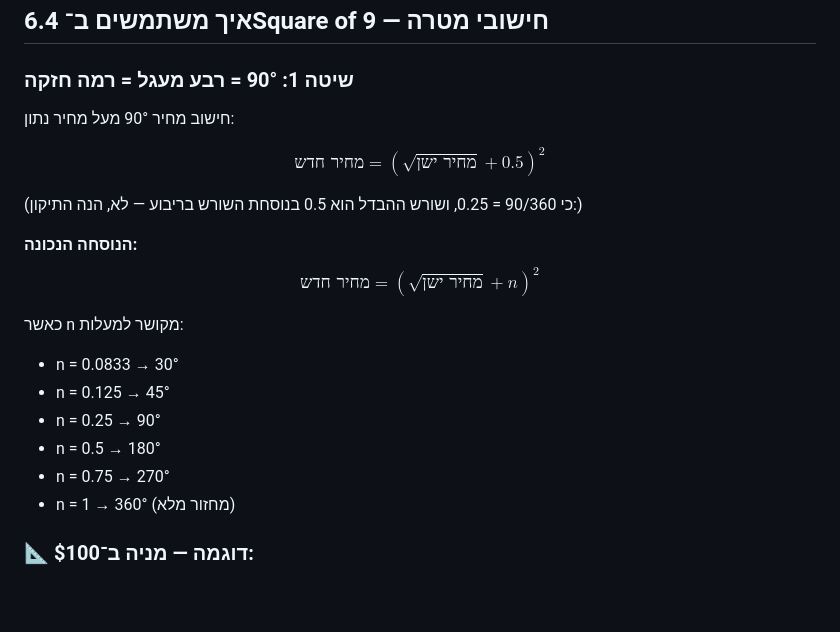
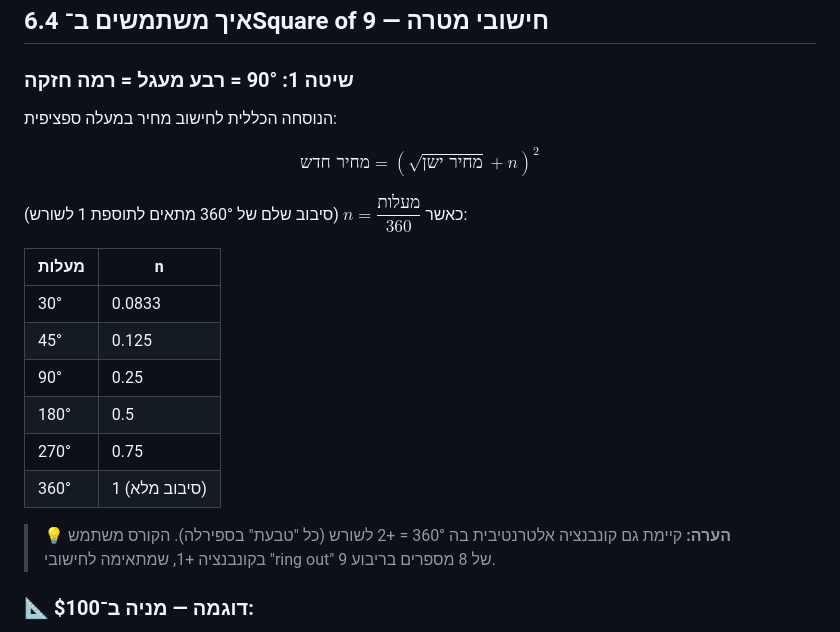
Before and after one commit to ALKOM9/ALKOM9, a Markdown page: gann-course/06-square-of-9.md, the part around the change. Rendered like a GitHub page; blank space fills up the shorter version.

Commit message:
Fix confusing formula presentation in Module 6 (Square of 9)
Replace the awkward "first wrong formula then corrected" intro with a
clean single-formula presentation. Add a note about the alternative
360°=+2 convention used by some practitioners.

https://claude.ai/code/session_012ptpAgD9UgXwF84sz3VtCm

```diff
--- a/gann-course/06-square-of-9.md
+++ b/gann-course/06-square-of-9.md
@@ -60,22 +60,22 @@ $$\text{Degrees} = (\sqrt{Y} - \sqrt{X}) \times 360$$
 
 ### שיטה 1: 90° = רבע מעגל = רמה חזקה
 
-חישוב מחיר 90° מעל מחיר נתון:
+הנוסחה הכללית לחישוב מחיר במעלה ספציפית:
 
-$$\text{מחיר חדש} = (\sqrt{\text{מחיר ישן}} + 0.5)^2$$
+$$\text{מחיר חדש} = \left(\sqrt{\text{מחיר ישן}} + n\right)^2$$
 
-(כי 90/360 = 0.25, ושורש ההבדל הוא 0.5 בנוסחת השורש בריבוע — לא, הנה התיקון:)
+כאשר $n = \dfrac{\text{מעלות}}{360}$ (סיבוב שלם של 360° מתאים לתוספת 1 לשורש):
 
-**הנוסחה הנכונה:**
-$$\text{מחיר חדש} = (\sqrt{\text{מחיר ישן}} + n)^2$$
+| מעלות | n |
+|---|---|
+| 30° | 0.0833 |
+| 45° | 0.125 |
+| 90° | 0.25 |
+| 180° | 0.5 |
+| 270° | 0.75 |
+| 360° | 1 (סיבוב מלא) |
 
-כאשר n מקושר למעלות:
-- n = 0.0833 → 30°
-- n = 0.125 → 45°
-- n = 0.25 → 90°
-- n = 0.5 → 180°
-- n = 0.75 → 270°
-- n = 1 → 360° (מחזור מלא)
+> 💡 **הערה:** קיימת גם קונבנציה אלטרנטיבית בה 360° = +2 לשורש (כל "טבעת" בספירלה). הקורס משתמש בקונבנציה +1, שמתאימה לחישובי "ring out" של 8 מספרים בריבוע 9.
 
 ### 📐 דוגמה — מניה ב־$100:
 - √100 = 10
```
